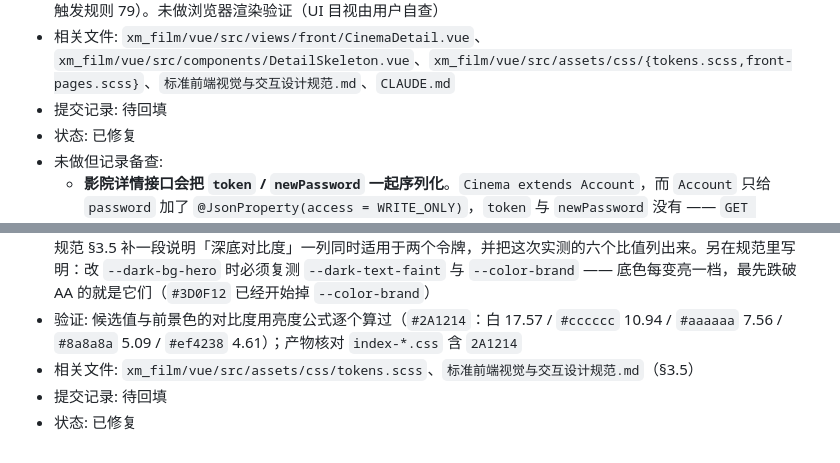
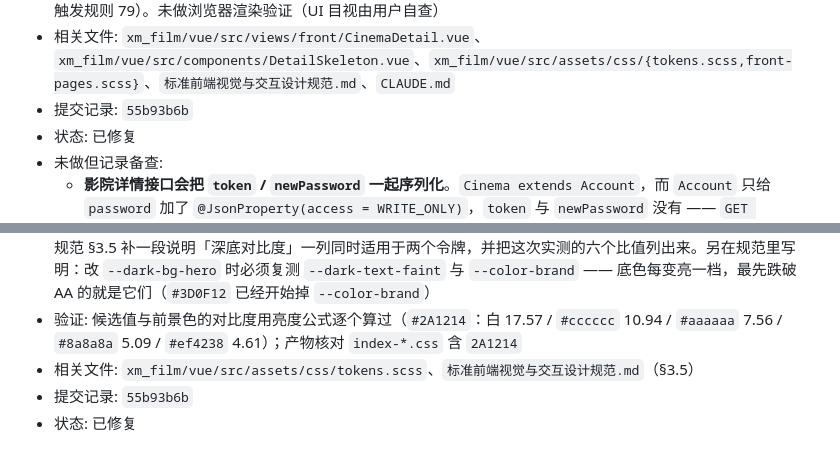
Before and after one commit to renjianfeng8/Java_SpringBoot, a Markdown page: Bug.md, 2 parts joined by grey strips. GitHub-like rendering.

Commit message:
docs: Bug.md 回填 BUG-058 / BUG-059 的提交哈希
Co-Authored-By: Claude Opus 4.7 <noreply@anthropic.com>

```diff
--- a/Bug.md
+++ b/Bug.md
@@ -1040,7 +1040,7 @@
   11. 不再传 `pageNum` / `pageSize` 给 `films/by-cinema` —— 该接口返回完整列表，后端根本不读这两个参数
 - 验证: `npm run build` 通过；产物核对 `index-*.css` 含 `2A1214` 且全仓已无 `41036a`、含共享层的 `detail-skeleton--wide`；`CinemaDetail-*.css` 含 `date-tab--active` / `showtime__room` / `film-row__meta` / `scroll-margin-top`；`CinemaDetail-*.js` 含 `aria-pressed` 与「今天」「明天」「今日可购」「场次加载失败」「所选日期暂无场次」文案。另核实 `--el-index-normal: 1` 确由 EP 产出（否则 sticky 的 `z-index` 会静默失效），以及 `Search.vue` 的同名 `.film-row__meta` 与本页哈希不同（`data-v-9d8a95ab` / `data-v-d6b24c36`，不触发规则 79）。未做浏览器渲染验证（UI 目视由用户自查）
 - 相关文件: `xm_film/vue/src/views/front/CinemaDetail.vue`、`xm_film/vue/src/components/DetailSkeleton.vue`、`xm_film/vue/src/assets/css/{tokens.scss,front-pages.scss}`、`标准前端视觉与交互设计规范.md`、`CLAUDE.md`
-- 提交记录: 待回填
+- 提交记录: `55b93b6b`
 - 状态: 已修复
 - 未做但记录备查:
   - **影院详情接口会把 `token` / `newPassword` 一起序列化**。`Cinema extends Account`，而 `Account` 只给 `password` 加了 `@JsonProperty(access = WRITE_ONLY)`，`token` 与 `newPassword` 没有 —— `GET /api/v1/cinemas/{id}` 的响应因此多出两个与前台无关的键（当前值为 null）。规则 48 管的是「共享视图泄露他人数据」，这里是另一条路径（继承带出的自身字段），故未并入该条。稳妥修法是给 `BaseController` 的只读端点建投影 DTO，或至少给这两个字段补写保护；本轮按「接口不动」的约定只记录不动
@@ -1054,5 +1054,5 @@
 - 解决方案: 把 `--dark-bg-hero` 收到与 `--dark-bg` 亮度相近的近黑红 `#2A1214`，两个深底共用同一份达标口径；规范 §3.5 补一段说明「深底对比度」一列同时适用于两个令牌，并把这次实测的六个比值列出来。另在规范里写明：改 `--dark-bg-hero` 时必须复测 `--dark-text-faint` 与 `--color-brand` —— 底色每变亮一档，最先跌破 AA 的就是它们（`#3D0F12` 已经开始掉 `--color-brand`）
 - 验证: 候选值与前景色的对比度用亮度公式逐个算过（`#2A1214`：白 17.57 / `#cccccc` 10.94 / `#aaaaaa` 7.56 / `#8a8a8a` 5.09 / `#ef4238` 4.61）；产物核对 `index-*.css` 含 `2A1214`
 - 相关文件: `xm_film/vue/src/assets/css/tokens.scss`、`标准前端视觉与交互设计规范.md`（§3.5）
-- 提交记录: 待回填
+- 提交记录: `55b93b6b`
 - 状态: 已修复
```
